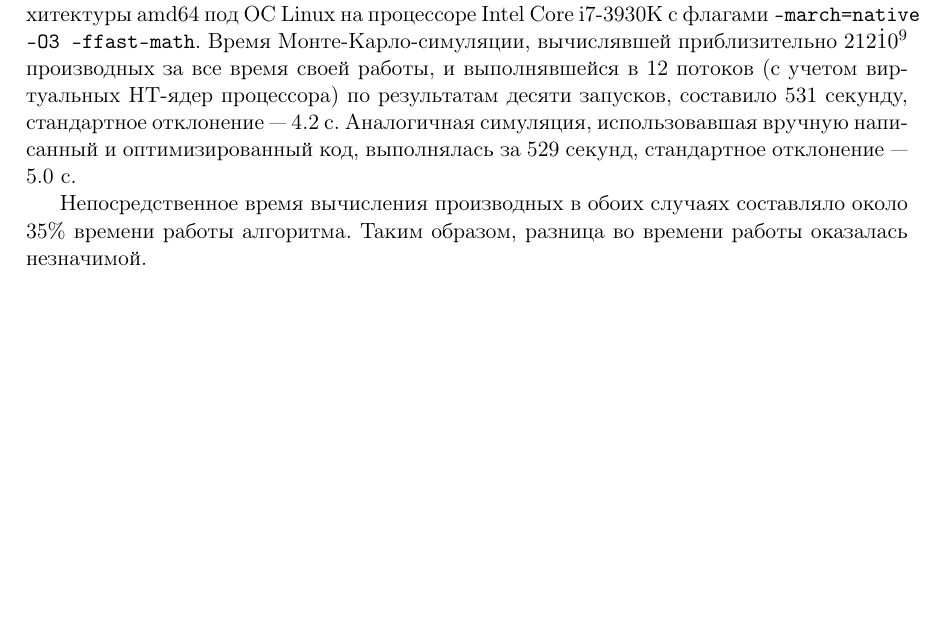
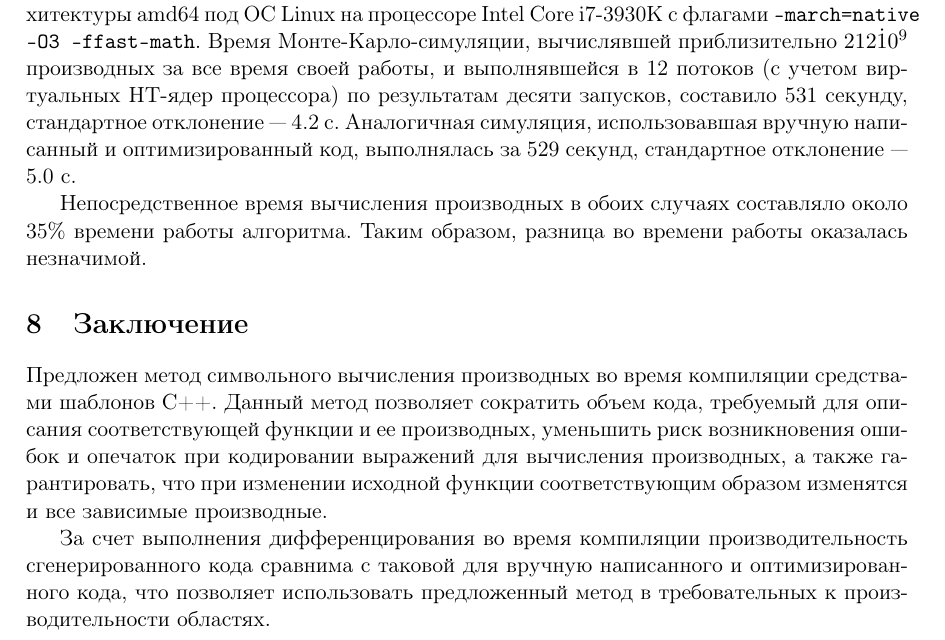
Before and after one commit to 0xd34df00d/RefractOptics, a LaTeX document (doc/Rudoy2016SymbolicDiff.tex): part of page 13 of 13, cut so that both start at the same text, the shorter picture padded with empty space. Compiled offline with pdfLaTeX.

Commit message:
[2016SymbolicDiff] Conclusion.

```diff
--- a/doc/Rudoy2016SymbolicDiff.tex
+++ b/doc/Rudoy2016SymbolicDiff.tex
@@ -673,5 +673,19 @@ clang 3.9 для архитектуры amd64 под ОС Linux на проце
 35\% времени работы алгоритма. Таким образом, разница во времени работы оказалась
 незначимой.
 
+\section{Заключение}
+
+Предложен метод символьного вычисления производных во время компиляции средствами
+шаблонов C++. Данный метод позволяет сократить объем кода, требуемый для описания
+соответствующей функции и ее производных, уменьшить риск возникновения ошибок и
+опечаток при кодировании выражений для вычисления производных, а также гарантировать,
+что при изменении исходной функции соответствующим образом изменятся и все зависимые
+производные.
+
+За счет выполнения дифференцирования во время компиляции производительность
+сгенерированного кода сравнима с таковой для вручную написанного и оптимизированного
+кода, что позволяет использовать предложенный метод в требовательных к производительности
+областях.
+
 
 \end{document}
```
